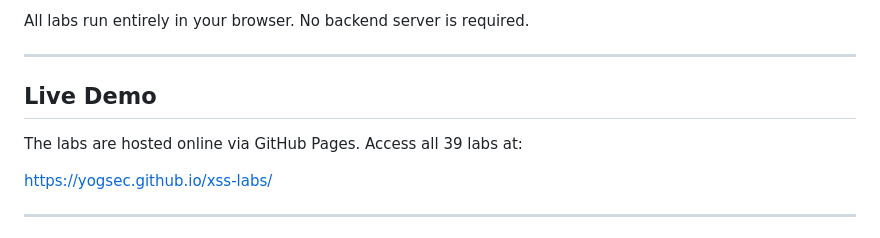
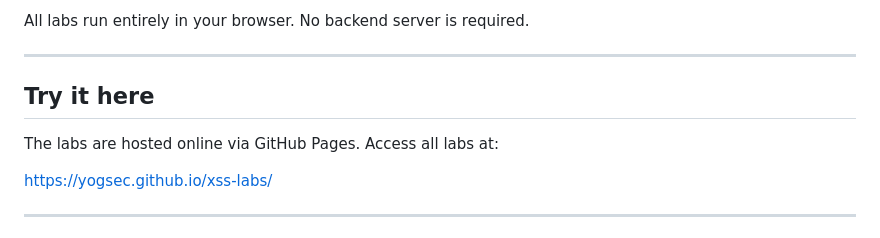
Before and after one commit to yogsec/xss-labs, a Markdown page: README.md, the part around the change. GitHub-like rendering.

Commit message:
Update README for live demo section

```diff
--- a/README.md
+++ b/README.md
@@ -14,9 +14,9 @@ All labs run entirely in your browser. No backend server is required.
 
 ---
 
-## Live Demo
+## Try it here
 
-The labs are hosted online via GitHub Pages. Access all 39 labs at:
+The labs are hosted online via GitHub Pages. Access all labs at:
 
    https://yogsec.github.io/xss-labs/
 
```
